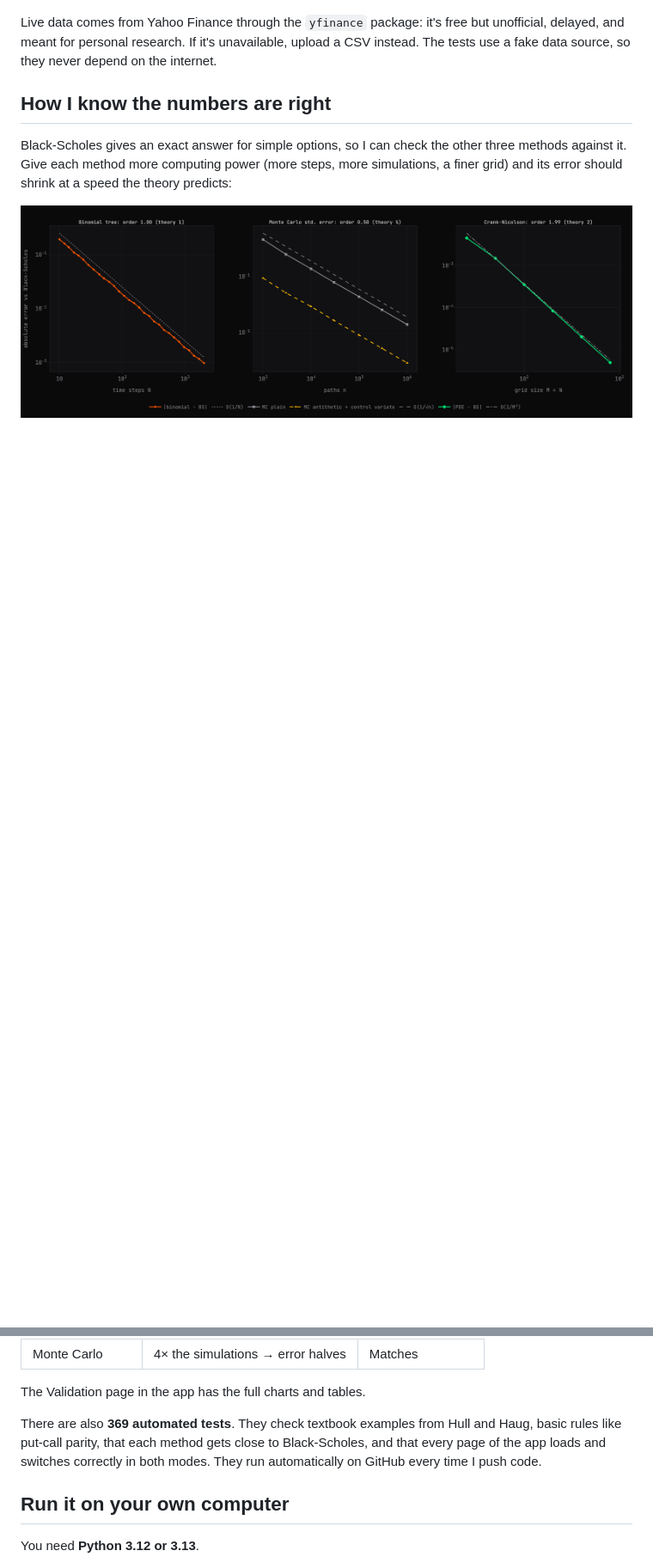
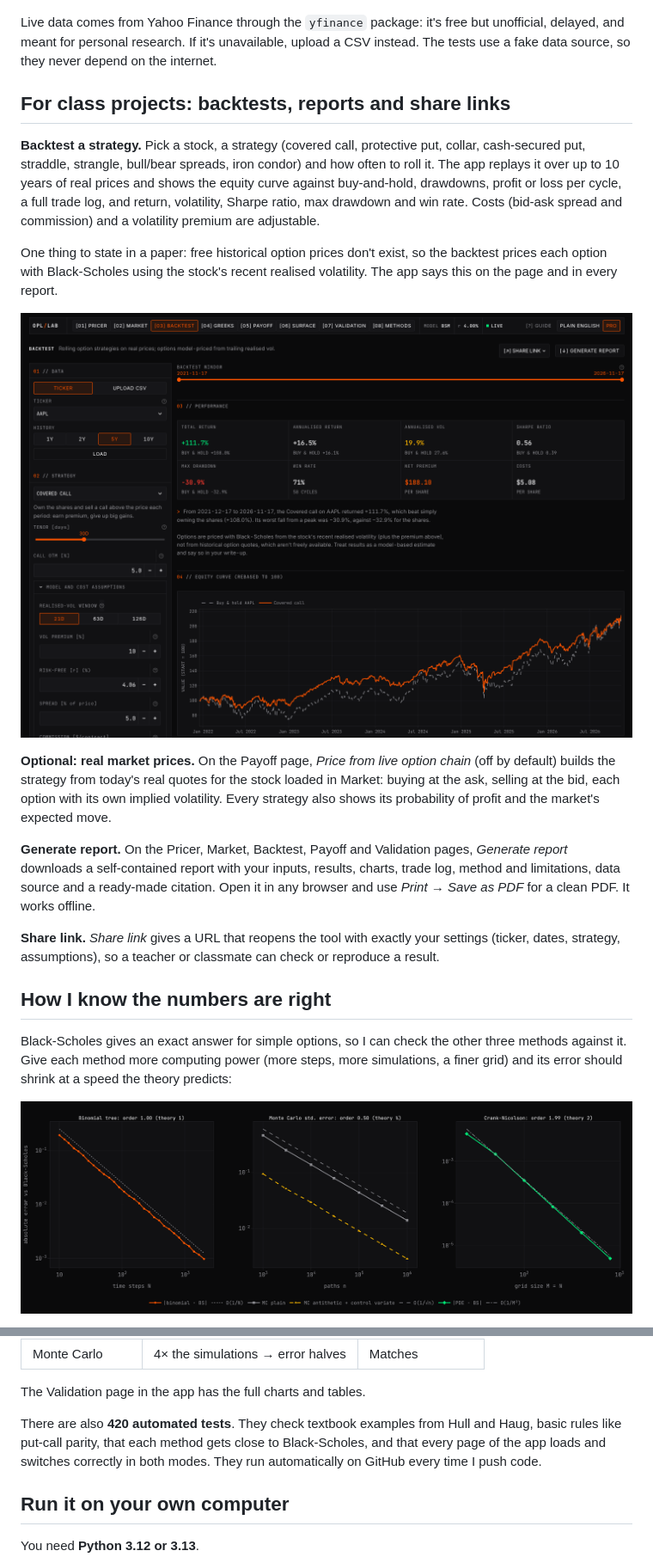
Before and after one commit to bastianfh/options-pricing-lab, a Markdown page: README.md, 2 parts joined by grey strips. Shown at 86% size. Rendered like a GitHub page; pictures changed too: docs/images/backtest-pro-dark.png (added); blank space fills up the shorter version.

```diff
--- a/README.md
+++ b/README.md
@@ -70,6 +71,20 @@ The **Market** tool turns the lab into an investment analysis workspace for real
 
 Live data comes from Yahoo Finance through the `yfinance` package: it's free but unofficial, delayed, and meant for personal research. If it's unavailable, upload a CSV instead. The tests use a fake data source, so they never depend on the internet.
 
+## For class projects: backtests, reports and share links
+
+**Backtest a strategy.** Pick a stock, a strategy (covered call, protective put, collar, cash-secured put, straddle, strangle, bull/bear spreads, iron condor) and how often to roll it. The app replays it over up to 10 years of real prices and shows the equity curve against buy-and-hold, drawdowns, profit or loss per cycle, a full trade log, and return, volatility, Sharpe ratio, max drawdown and win rate. Costs (bid-ask spread and commission) and a volatility premium are adjustable.
+
+One thing to state in a paper: free historical option prices don't exist, so the backtest prices each option with Black-Scholes using the stock's recent realised volatility. The app says this on the page and in every report.
+
+![Backtest of a covered call](docs/images/backtest-pro-dark.png)
+
+**Optional: real market prices.** On the Payoff page, *Price from live option chain* (off by default) builds the strategy from today's real quotes for the stock loaded in Market: buying at the ask, selling at the bid, each option with its own implied volatility. Every strategy also shows its probability of profit and the market's expected move.
+
+**Generate report.** On the Pricer, Market, Backtest, Payoff and Validation pages, *Generate report* downloads a self-contained report with your inputs, results, charts, trade log, method and limitations, data source and a ready-made citation. Open it in any browser and use *Print → Save as PDF* for a clean PDF. It works offline.
+
+**Share link.** *Share link* gives a URL that reopens the tool with exactly your settings (ticker, dates, strategy, assumptions), so a teacher or classmate can check or reproduce a result.
+
 ## How I know the numbers are right
 
 Black-Scholes gives an exact answer for simple options, so I can check the other three methods against it. Give each method more computing power (more steps, more simulations, a finer grid) and its error should shrink at a speed the theory predicts:
@@ -84,7 +99,7 @@ Black-Scholes gives an exact answer for simple options, so I can check the other
 
 The Validation page in the app has the full charts and tables.
 
-There are also **369 automated tests**. They check textbook examples from Hull and Haug, basic rules like put-call parity, that each method gets close to Black-Scholes, and that every page of the app loads and switches correctly in both modes. They run automatically on GitHub every time I push code.
+There are also **420 automated tests**. They check textbook examples from Hull and Haug, basic rules like put-call parity, that each method gets close to Black-Scholes, and that every page of the app loads and switches correctly in both modes. They run automatically on GitHub every time I push code.
 
 ## Run it on your own computer
 
```
Also changed, not shown: other parts of README.md (+2 -1 lines), docs/methods.md (+15 -0 lines).
